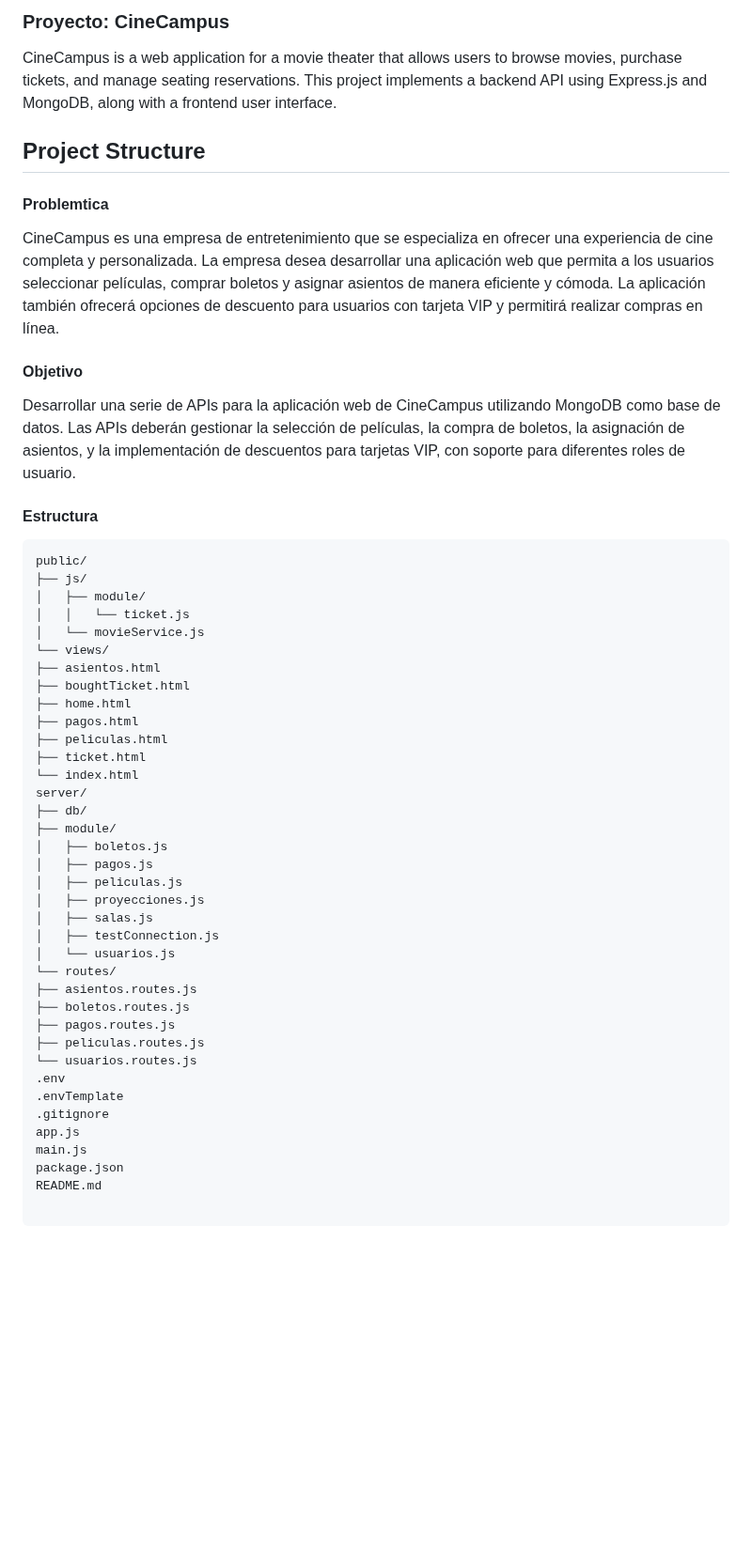
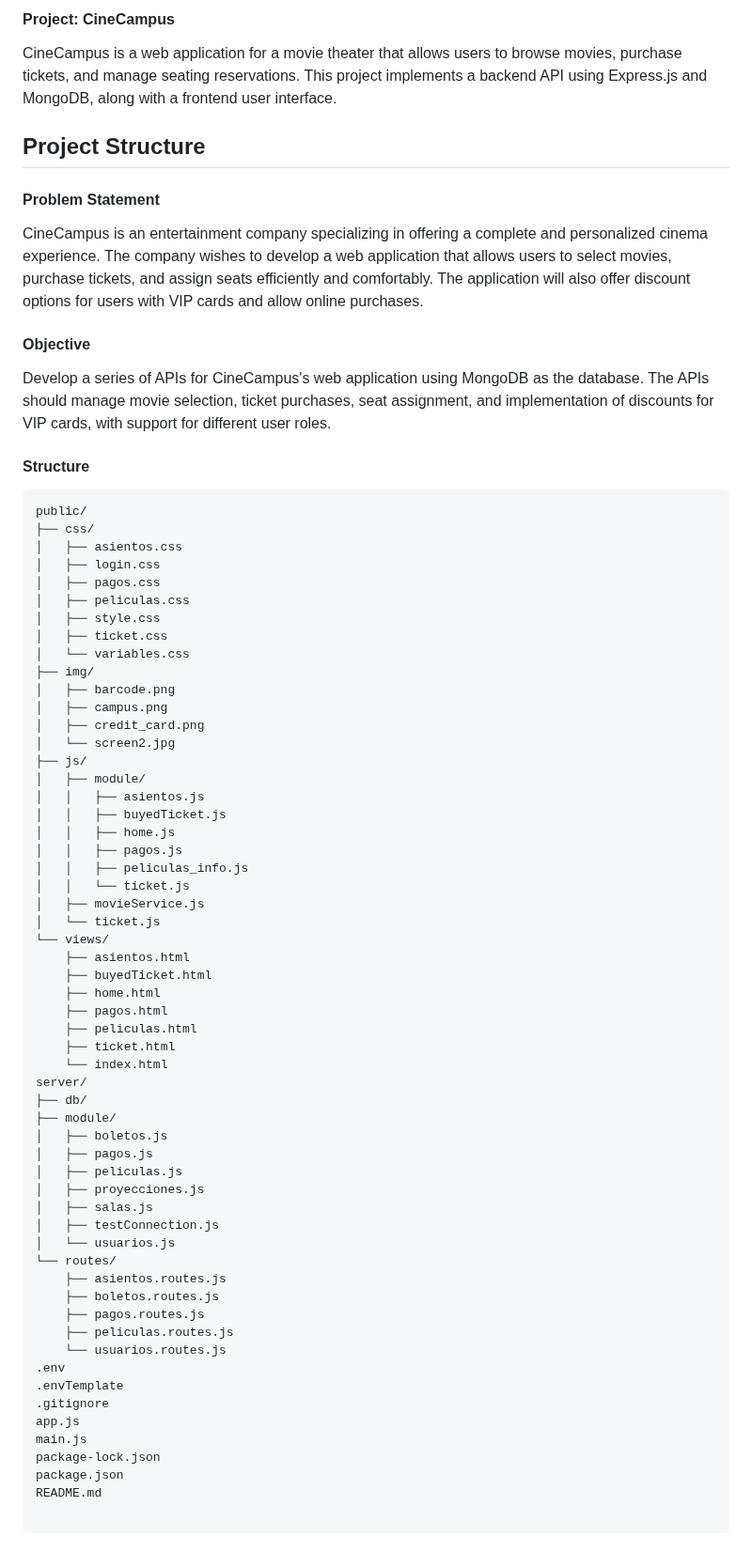
Before and after one commit to Dannaardil/CineCampus, a Markdown page: README.md, the part around the change. Shown at 94% size. GitHub-like rendering; blank space fills up the shorter version.

Commit message:
docs: :memo: added documentation

````diff
--- a/README.md
+++ b/README.md
@@ -1,38 +1,53 @@
 
 
-### Proyecto: CineCampus
-
+#### Project: CineCampus
 
 CineCampus is a web application for a movie theater that allows users to browse movies, purchase tickets, and manage seating reservations. This project implements a backend API using Express.js and MongoDB, along with a frontend user interface.
 
 ## Project Structure
 
+#### Problem Statement
 
+CineCampus is an entertainment company specializing in offering a complete and personalized cinema experience. The company wishes to develop a web application that allows users to select movies, purchase tickets, and assign seats efficiently and comfortably. The application will also offer discount options for users with VIP cards and allow online purchases.
 
-#### Problemtica
+#### Objective
 
-CineCampus es una empresa de entretenimiento que se especializa en ofrecer una experiencia de cine completa y personalizada. La empresa desea desarrollar una aplicación web que permita a los usuarios seleccionar películas, comprar boletos y asignar asientos de manera eficiente y cómoda. La aplicación también ofrecerá opciones de descuento para usuarios con tarjeta VIP y permitirá realizar compras en línea.
+Develop a series of APIs for CineCampus's web application using MongoDB as the database. The APIs should manage movie selection, ticket purchases, seat assignment, and implementation of discounts for VIP cards, with support for different user roles.
 
-#### Objetivo
-
-Desarrollar una serie de APIs para la aplicación web de CineCampus utilizando MongoDB como base de datos. Las APIs deberán gestionar la selección de películas, la compra de boletos, la asignación de asientos, y la implementación de descuentos para tarjetas VIP, con soporte para diferentes roles de usuario.
-
-
-#### Estructura
+#### Structure
 ```
 public/
+├── css/
+│   ├── asientos.css
+│   ├── login.css
+│   ├── pagos.css
+│   ├── peliculas.css
+│   ├── style.css
+│   ├── ticket.css
+│   └── variables.css
+├── img/
+│   ├── barcode.png
+│   ├── campus.png
+│   ├── credit_card.png
+│   └── screen2.jpg
 ├── js/
 │   ├── module/
+│   │   ├── asientos.js
+│   │   ├── buyedTicket.js
+│   │   ├── home.js
+│   │   ├── pagos.js
+│   │   ├── peliculas_info.js
 │   │   └── ticket.js
-│   └── movieService.js
+│   ├── movieService.js
+│   └── ticket.js
 └── views/
-├── asientos.html
-├── boughtTicket.html
-├── home.html
-├── pagos.html
-├── peliculas.html
-├── ticket.html
-└── index.html
+    ├── asientos.html
+    ├── buyedTicket.html
+    ├── home.html
+    ├── pagos.html
+    ├── peliculas.html
+    ├── ticket.html
+    └── index.html
 server/
 ├── db/
 ├── module/
@@ -44,16 +59,17 @@ server/
 │   ├── testConnection.js
 │   └── usuarios.js
 └── routes/
-├── asientos.routes.js
-├── boletos.routes.js
-├── pagos.routes.js
-├── peliculas.routes.js
-└── usuarios.routes.js
+    ├── asientos.routes.js
+    ├── boletos.routes.js
+    ├── pagos.routes.js
+    ├── peliculas.routes.js
+    └── usuarios.routes.js
 .env
 .envTemplate
 .gitignore
 app.js
 main.js
+package-lock.json
 package.json
 README.md
 
````
